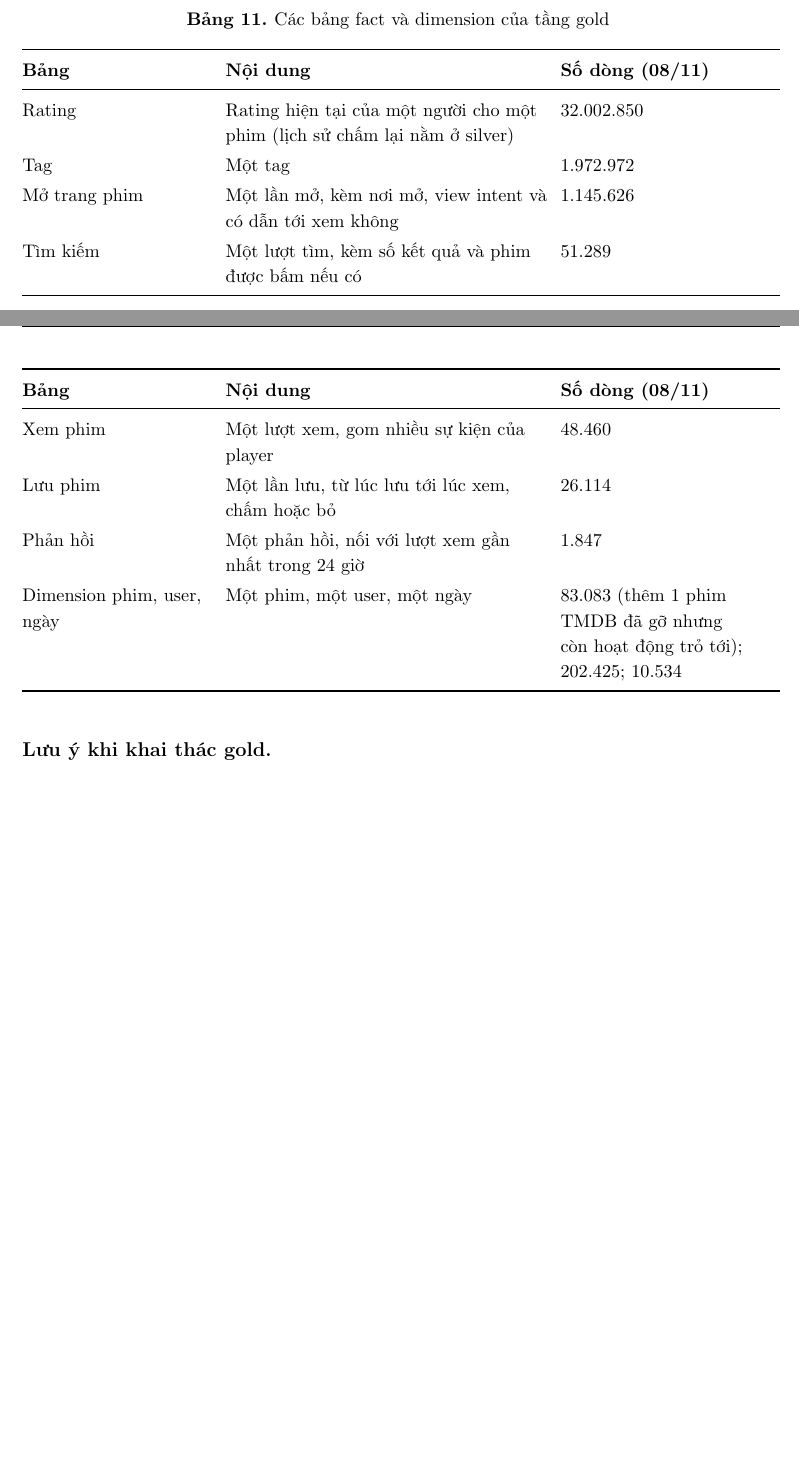
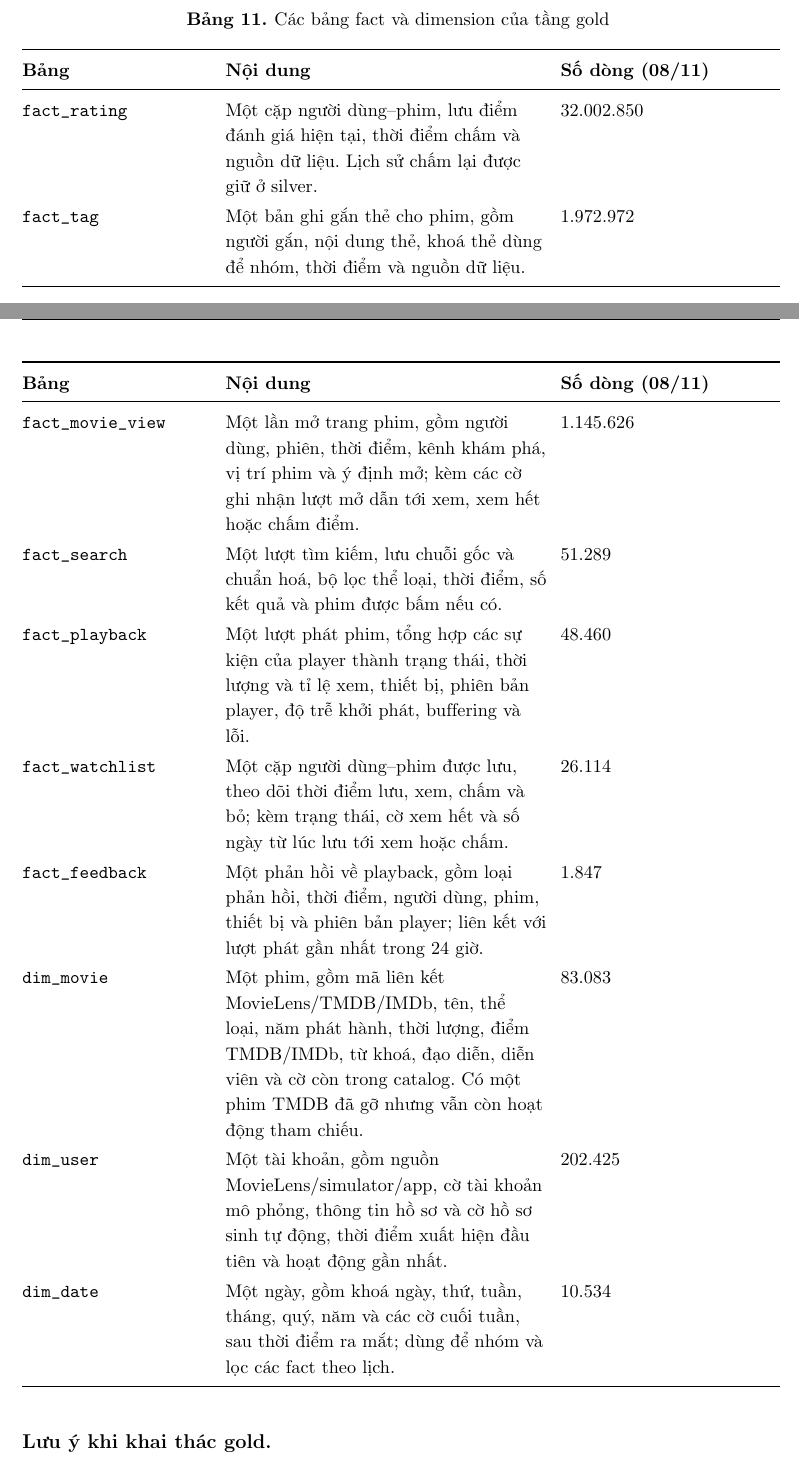
Before and after one commit to takhoa1805/data-engineering-261, a LaTeX document (main.tex): two parts of pages 24 and 25 of 59, joined at a grey line, cut so that both start at the same text, the shorter picture padded with empty space. Compiled offline with pdfLaTeX.

Commit message:
work in progress

```diff
--- a/main.tex
+++ b/main.tex
@@ -816,14 +816,16 @@ Bronze có bốn dòng, silver luôn chỉ có một kết quả đúng; lịch
 \endfoot
 \bottomrule
 \endlastfoot
-Rating & Rating hiện tại của một người cho một phim (lịch sử chấm lại nằm ở silver) & 32.002.850 \\
-Tag & Một tag & 1.972.972 \\
-Mở trang phim & Một lần mở, kèm nơi mở, view intent và có dẫn tới xem không & 1.145.626 \\
-Tìm kiếm & Một lượt tìm, kèm số kết quả và phim được bấm nếu có & 51.289 \\
-Xem phim & Một lượt xem, gom nhiều sự kiện của player & 48.460 \\
-Lưu phim & Một lần lưu, từ lúc lưu tới lúc xem, chấm hoặc bỏ & 26.114 \\
-Phản hồi & Một phản hồi, nối với lượt xem gần nhất trong 24 giờ & 1.847 \\
-Dimension phim, user, ngày & Một phim, một user, một ngày & 83.083 (thêm 1 phim TMDB đã gỡ nhưng còn hoạt động trỏ tới); 202.425; 10.534 \\
+\texttt{fact\dbsep{}rating} & Một cặp người dùng--phim, lưu điểm đánh giá hiện tại, thời điểm chấm và nguồn dữ liệu. Lịch sử chấm lại được giữ ở silver. & 32.002.850 \\
+\texttt{fact\dbsep{}tag} & Một bản ghi gắn thẻ cho phim, gồm người gắn, nội dung thẻ, khoá thẻ dùng để nhóm, thời điểm và nguồn dữ liệu. & 1.972.972 \\
+\texttt{fact\dbsep{}movie\dbsep{}view} & Một lần mở trang phim, gồm người dùng, phiên, thời điểm, kênh khám phá, vị trí phim và ý định mở; kèm các cờ ghi nhận lượt mở dẫn tới xem, xem hết hoặc chấm điểm. & 1.145.626 \\
+\texttt{fact\dbsep{}search} & Một lượt tìm kiếm, lưu chuỗi gốc và chuẩn hoá, bộ lọc thể loại, thời điểm, số kết quả và phim được bấm nếu có. & 51.289 \\
+\texttt{fact\dbsep{}playback} & Một lượt phát phim, tổng hợp các sự kiện của player thành trạng thái, thời lượng và tỉ lệ xem, thiết bị, phiên bản player, độ trễ khởi phát, buffering và lỗi. & 48.460 \\
+\texttt{fact\dbsep{}watchlist} & Một cặp người dùng--phim được lưu, theo dõi thời điểm lưu, xem, chấm và bỏ; kèm trạng thái, cờ xem hết và số ngày từ lúc lưu tới xem hoặc chấm. & 26.114 \\
+\texttt{fact\dbsep{}feedback} & Một phản hồi về playback, gồm loại phản hồi, thời điểm, người dùng, phim, thiết bị và phiên bản player; liên kết với lượt phát gần nhất trong 24 giờ. & 1.847 \\
+\texttt{dim\dbsep{}movie} & Một phim, gồm mã liên kết MovieLens/TMDB/IMDb, tên, thể loại, năm phát hành, thời lượng, điểm TMDB/IMDb, từ khoá, đạo diễn, diễn viên và cờ còn trong catalog. Có một phim TMDB đã gỡ nhưng vẫn còn hoạt động tham chiếu. & 83.083 \\
+\texttt{dim\dbsep{}user} & Một tài khoản, gồm nguồn MovieLens/simulator/app, cờ tài khoản mô phỏng, thông tin hồ sơ và cờ hồ sơ sinh tự động, thời điểm xuất hiện đầu tiên và hoạt động gần nhất. & 202.425 \\
+\texttt{dim\dbsep{}date} & Một ngày, gồm khoá ngày, thứ, tuần, tháng, quý, năm và các cờ cuối tuần, sau thời điểm ra mắt; dùng để nhóm và lọc các fact theo lịch. & 10.534 \\
 \end{longtable}
 \endgroup
 
```
Also changed, not shown: main.tex (4 more changed lines).
